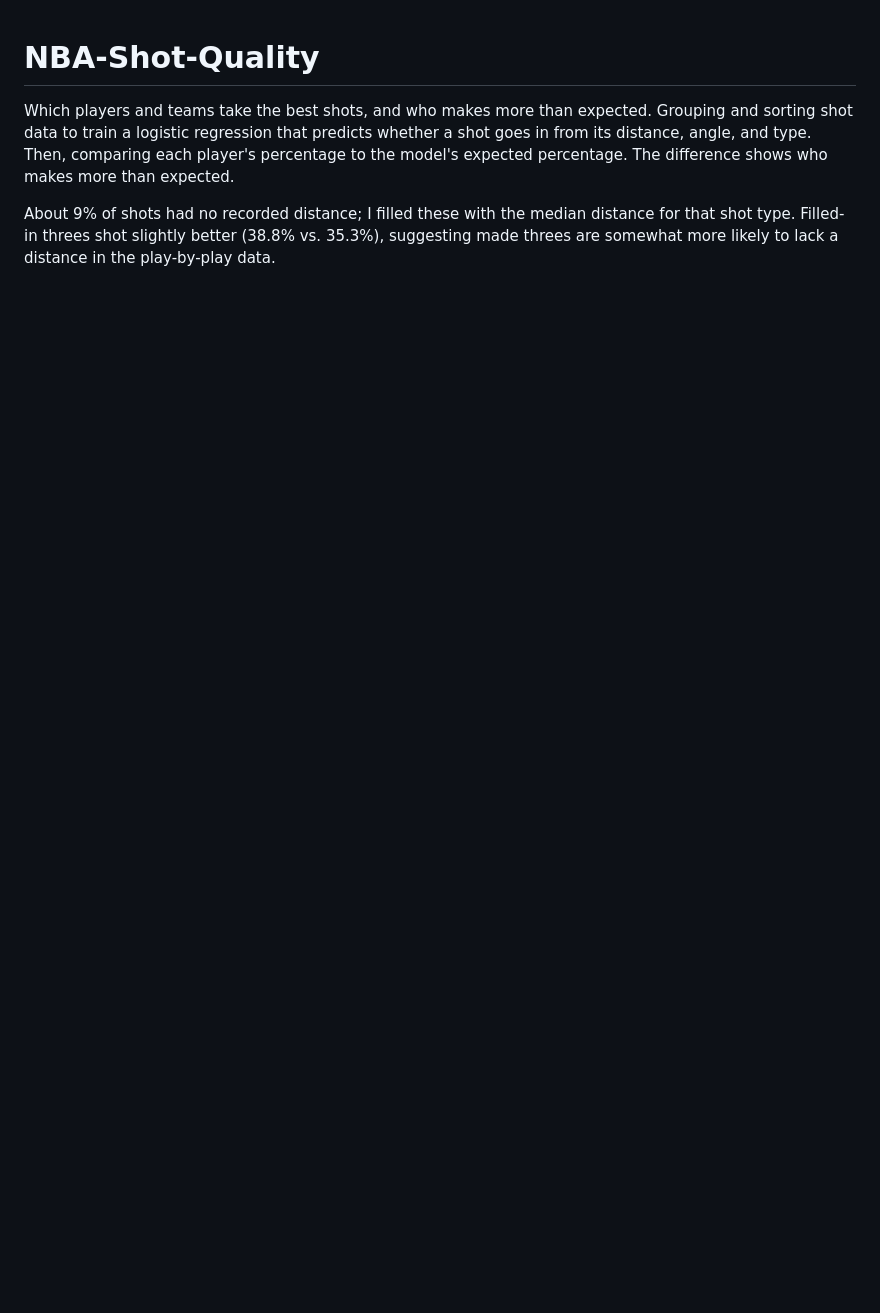
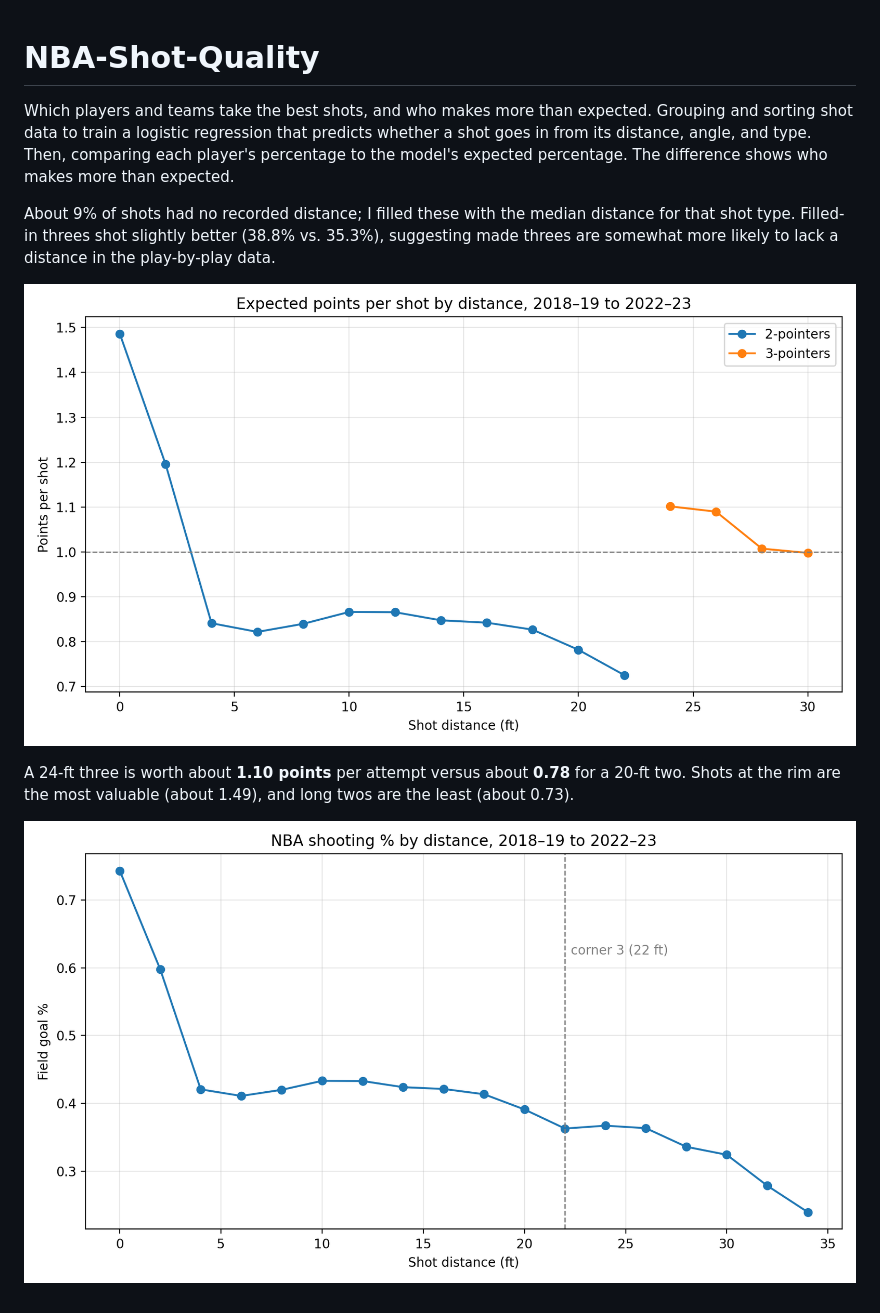
Before and after one commit to marcowarma/NBA-Shot-Quality, a Markdown page: README.md, the part around the change. GitHub-like rendering; pictures changed too: figures/fg_pct_by_distance.png (added), figures/points_per_shot_by_distance.png (added); blank space fills up the shorter version.

Commit message:
added plots for number of points per shot and percentage by distance

```diff
--- a/README.md
+++ b/README.md
@@ -6,3 +6,11 @@ Which players and teams take the best shots, and who makes more than expected. G
 
 
 About 9% of shots had no recorded distance; I filled these with the median distance for that shot type. Filled-in threes shot slightly better (38.8% vs. 35.3%), suggesting made threes are somewhat more likely to lack a distance in the play-by-play data.
+
+
+![Points per shot by distance](figures/points_per_shot_by_distance.png)
+
+A 24-ft three is worth about **1.10 points** per attempt versus about **0.78** for a 20-ft two.
+Shots at the rim are the most valuable (about 1.49), and long twos are the least (about 0.73).
+
+![Shooting % by distance](figures/fg_pct_by_distance.png)
```
Also changed, not shown: 2 other files.
